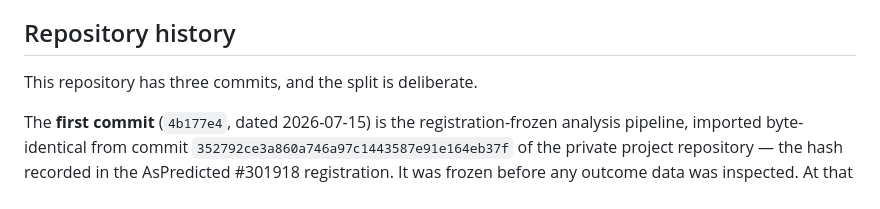
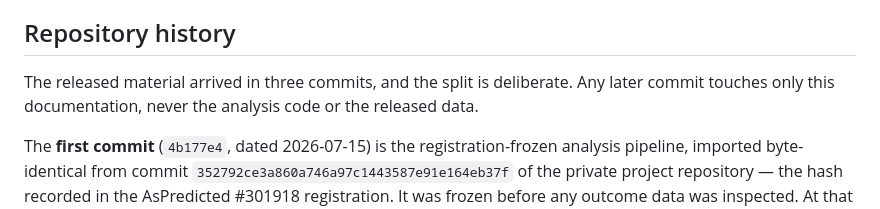
Before and after one commit to junyu02/dissertation-materials, a Markdown page: README.md, the part around the change. GitHub-like rendering.

Commit message:
History note: describe three content commits without hard-coding the total commit count

```diff
--- a/README.md
+++ b/README.md
@@ -19,7 +19,9 @@ regression over decision cells nested within participants.
 
 ## Repository history
 
-This repository has three commits, and the split is deliberate.
+The released material arrived in three commits, and the split is
+deliberate. Any later commit touches only this documentation, never the
+analysis code or the released data.
 
 The **first commit** (`4b177e4`, dated 2026-07-15) is the registration-frozen
 analysis pipeline, imported byte-identical from commit
```
